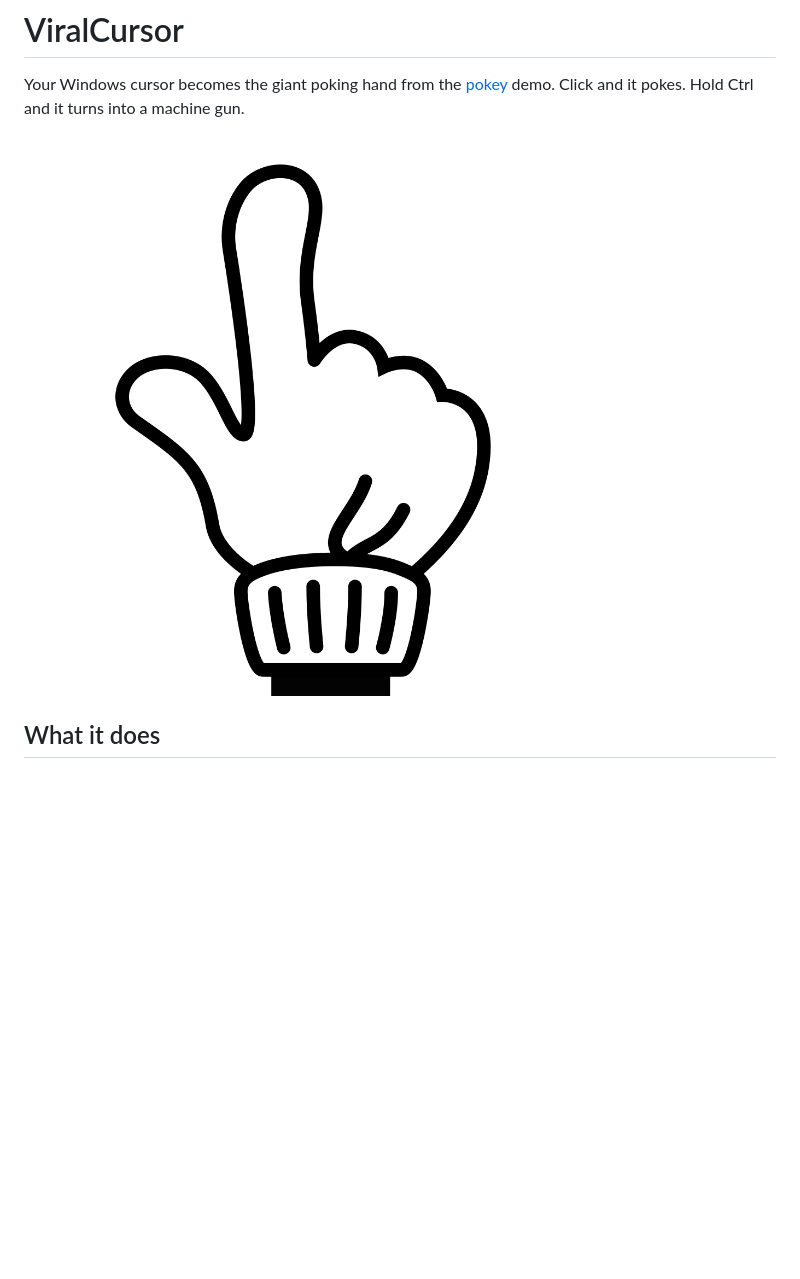
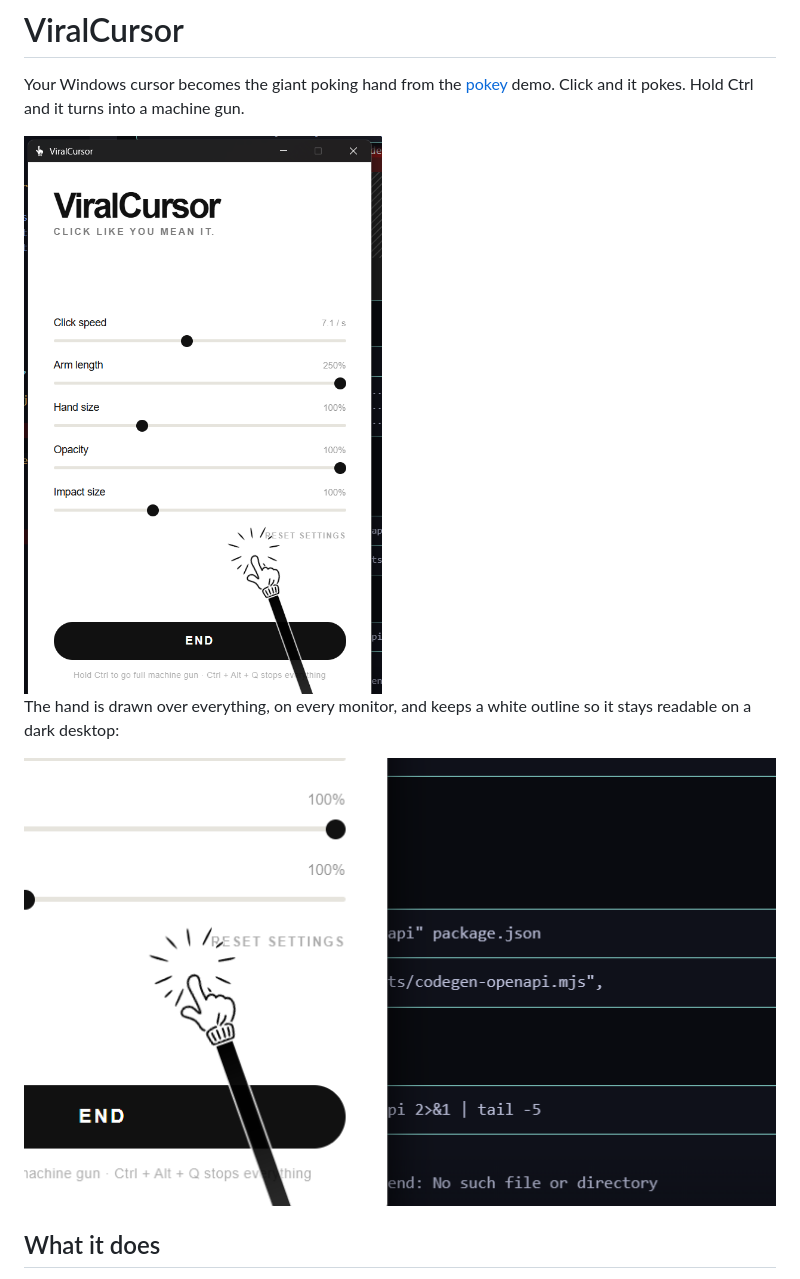
Before and after one commit to MattyMroz/ViralCursor, a Markdown page: README.md, the part around the change. GitHub-like rendering; pictures changed too: assets/in-action.png (added), assets/panel.png (added); blank space fills up the shorter version.

Commit message:
docs: add screenshots to the readme

```diff
--- a/README.md
+++ b/README.md
@@ -4,7 +4,12 @@ Your Windows cursor becomes the giant poking hand from the
 [pokey](reference/pokey_cursor_fast_hold_fx_shake.html) demo. Click and it pokes.
 Hold Ctrl and it turns into a machine gun.
 
-![the hand](icon.png)
+<img src="assets/panel.png" alt="The control panel with the hand mid-poke" width="420">
+
+The hand is drawn over everything, on every monitor, and keeps a white outline so it
+stays readable on a dark desktop:
+
+![The hand poking over an editor](assets/in-action.png)
 
 ## What it does
 
```
